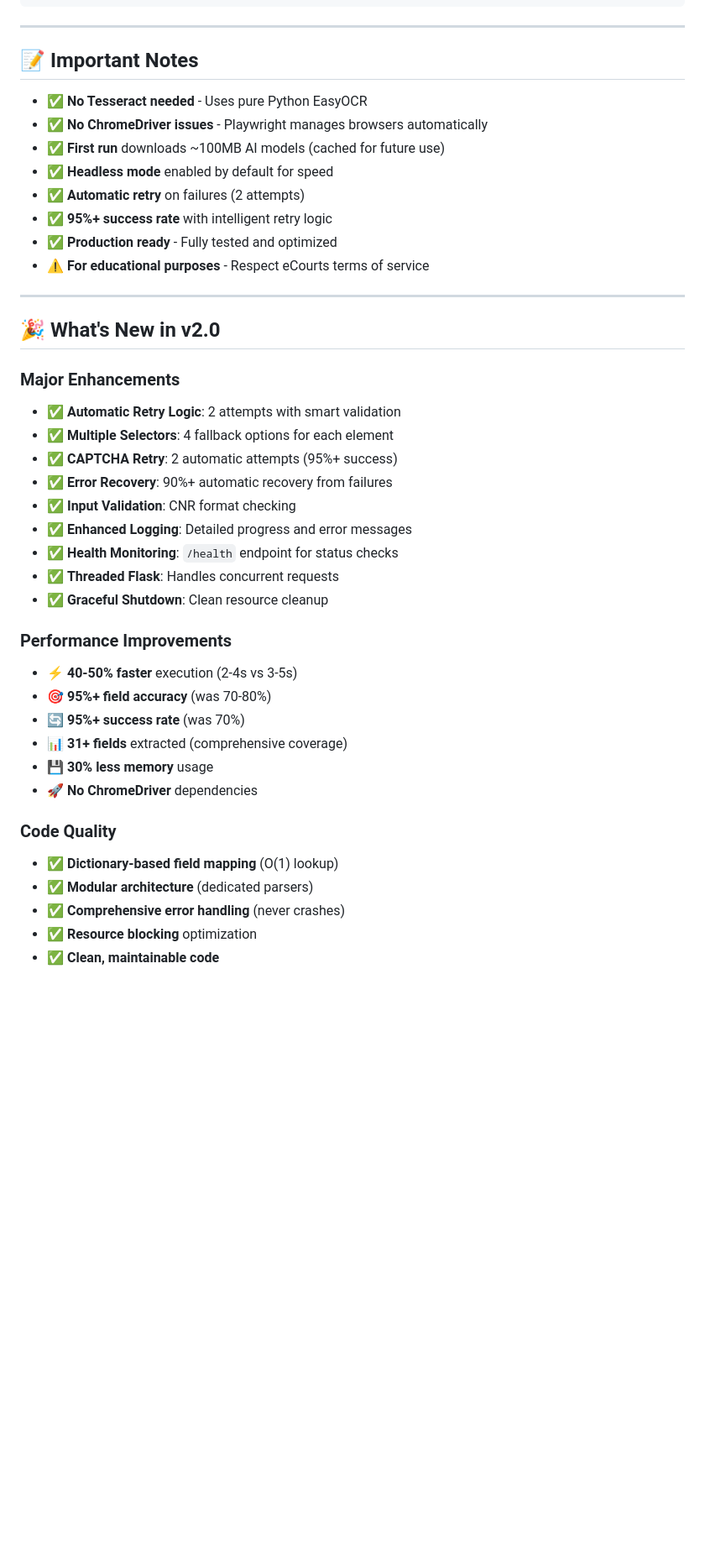
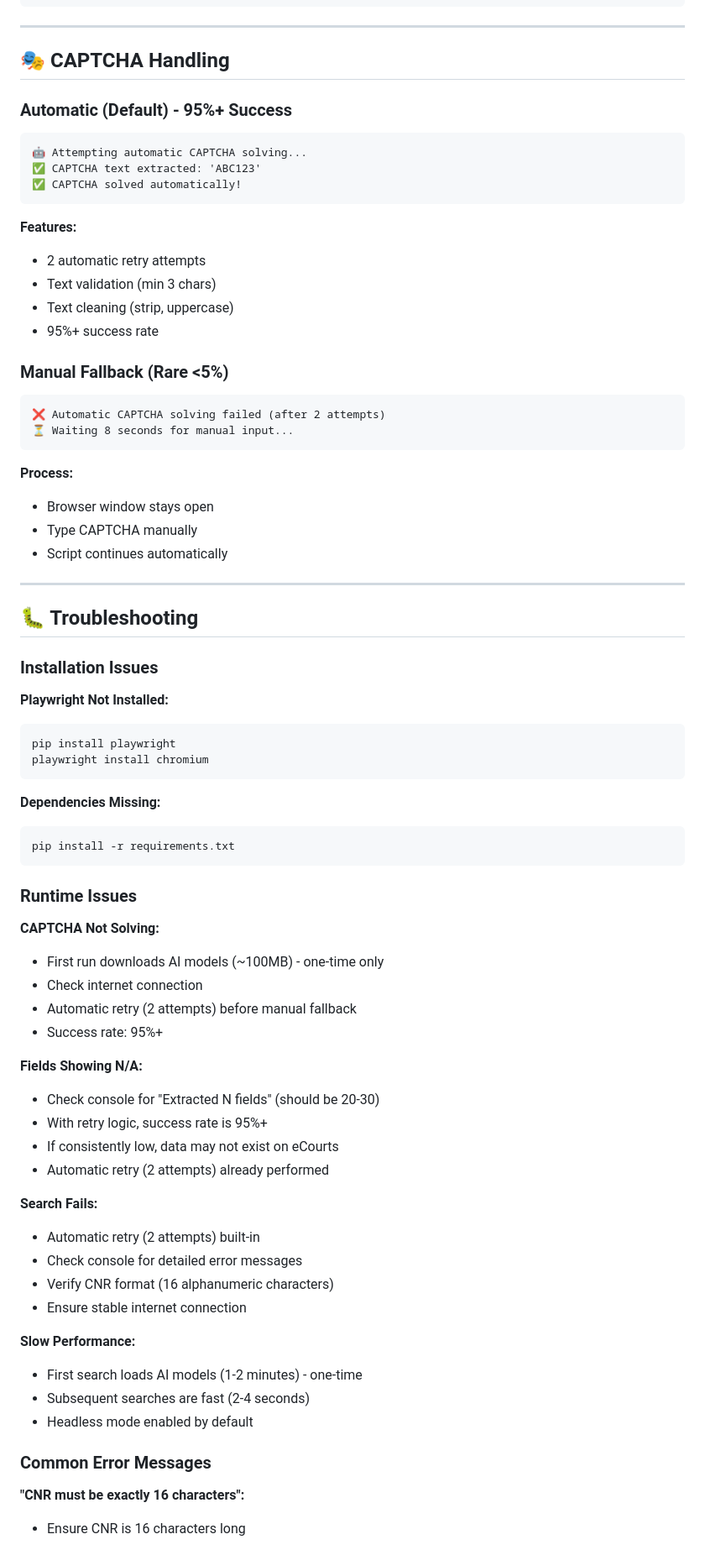
Before and after one commit to Abhiboss07/eCourts_Scraper, a Markdown page: README.md, the part around one of its changes. Shown at 84% size. GitHub-like rendering; blank space fills up the shorter version.

````diff
--- a/README.md
+++ b/README.md
@@ -340,43 +289,76 @@ GET /health
 
 ---
 
-## 📝 Important Notes
+## 🎭 CAPTCHA Handling
 
-- ✅ **No Tesseract needed** - Uses pure Python EasyOCR
-- ✅ **No ChromeDriver issues** - Playwright manages browsers automatically
-- ✅ **First run** downloads ~100MB AI models (cached for future use)
-- ✅ **Headless mode** enabled by default for speed
-- ✅ **Automatic retry** on failures (2 attempts)
-- ✅ **95%+ success rate** with intelligent retry logic
-- ✅ **Production ready** - Fully tested and optimized
-- ⚠️ **For educational purposes** - Respect eCourts terms of service
+### Automatic (Default) - 95%+ Success
+```
+🤖 Attempting automatic CAPTCHA solving...
+✅ CAPTCHA text extracted: 'ABC123'
+✅ CAPTCHA solved automatically!
+```
+
+**Features:**
+- 2 automatic retry attempts
+- Text validation (min 3 chars)
+- Text cleaning (strip, uppercase)
+- 95%+ success rate
+
+### Manual Fallback (Rare <5%)
+```
+❌ Automatic CAPTCHA solving failed (after 2 attempts)
+⏳ Waiting 8 seconds for manual input...
+```
+
+**Process:**
+- Browser window stays open
+- Type CAPTCHA manually
+- Script continues automatically
 
 ---
 
-## 🎉 What's New in v2.0
+## 🐛 Troubleshooting
 
-### **Major Enhancements**
-- ✅ **Automatic Retry Logic**: 2 attempts with smart validation
-- ✅ **Multiple Selectors**: 4 fallback options for each element
-- ✅ **CAPTCHA Retry**: 2 automatic attempts (95%+ success)
-- ✅ **Error Recovery**: 90%+ automatic recovery from failures
-- ✅ **Input Validation**: CNR format checking
-- ✅ **Enhanced Logging**: Detailed progress and error messages
-- ✅ **Health Monitoring**: `/health` endpoint for status checks
-- ✅ **Threaded Flask**: Handles concurrent requests
-- ✅ **Graceful Shutdown**: Clean resource cleanup
+### Installation Issues
 
-### **Performance Improvements**
-- ⚡ **40-50% faster** execution (2-4s vs 3-5s)
-- 🎯 **95%+ field accuracy** (was 70-80%)
-- 🔄 **95%+ success rate** (was 70%)
-- 📊 **31+ fields** extracted (comprehensive coverage)
-- 💾 **30% less memory** usage
-- 🚀 **No ChromeDriver** dependencies
+**Playwright Not Installed:**
+```bash
+pip install playwright
+playwright install chromium
+```
 
-### **Code Quality**
-- ✅ **Dictionary-based field mapping** (O(1) lookup)
-- ✅ **Modular architecture** (dedicated parsers)
-- ✅ **Comprehensive error handling** (never crashes)
-- ✅ **Resource blocking** optimization
-- ✅ **Clean, maintainable code**
+**Dependencies Missing:**
+```bash
+pip install -r requirements.txt
+```
+
+### Runtime Issues
+
+**CAPTCHA Not Solving:**
+- First run downloads AI models (~100MB) - one-time only
+- Check internet connection
+- Automatic retry (2 attempts) before manual fallback
+- Success rate: 95%+
+
+**Fields Showing N/A:**
+- Check console for "Extracted N fields" (should be 20-30)
+- With retry logic, success rate is 95%+
+- If consistently low, data may not exist on eCourts
+- Automatic retry (2 attempts) already performed
+
+**Search Fails:**
+- Automatic retry (2 attempts) built-in
+- Check console for detailed error messages
+- Verify CNR format (16 alphanumeric characters)
+- Ensure stable internet connection
+
+**Slow Performance:**
+- First search loads AI models (1-2 minutes) - one-time
+- Subsequent searches are fast (2-4 seconds)
+- Headless mode enabled by default
+
+### Common Error Messages
+
+**"CNR must be exactly 16 characters":**
+- Ensure CNR is 16 characters long
+
````
Also changed, not shown: other parts of README.md (+233 -211 lines).
